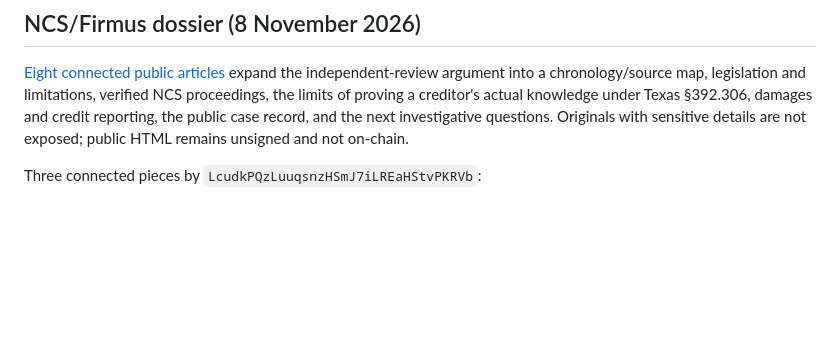
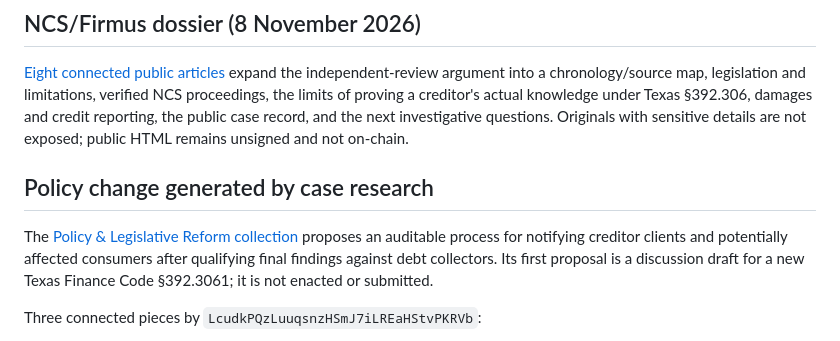
Before and after one commit to johnrigler/commons, a Markdown page: reading/commentary/README.md, the part around the change. Drawn GitHub-style; blank space fills up the shorter version.

Commit message:
docs(commons): cross-link legislative reform proposal and case analysis

```diff
--- a/reading/commentary/README.md
+++ b/reading/commentary/README.md
@@ -7,6 +7,10 @@ The [standalone article](2026-11-08-independent-debt-review.html) frames debt-co
 ## NCS/Firmus dossier (8 November 2026)
 
 [Eight connected public articles](../ncs-collection/index.html) expand the independent-review argument into a chronology/source map, legislation and limitations, verified NCS proceedings, the limits of proving a creditor's actual knowledge under Texas §392.306, damages and credit reporting, the public case record, and the next investigative questions. Originals with sensitive details are not exposed; public HTML remains unsigned and not on-chain.
+
+## Policy change generated by case research
+
+The <a href="../legislation/index.html">Policy &amp; Legislative Reform collection</a> proposes an auditable process for notifying creditor clients and potentially affected consumers after qualifying final findings against debt collectors. Its first proposal is a discussion draft for a new Texas Finance Code §392.3061; it is not enacted or submitted.
 
 Three connected pieces by `LcudkPQzLuuqsnzHSmJ7iLREaHStvPKRVb`:
 
```
